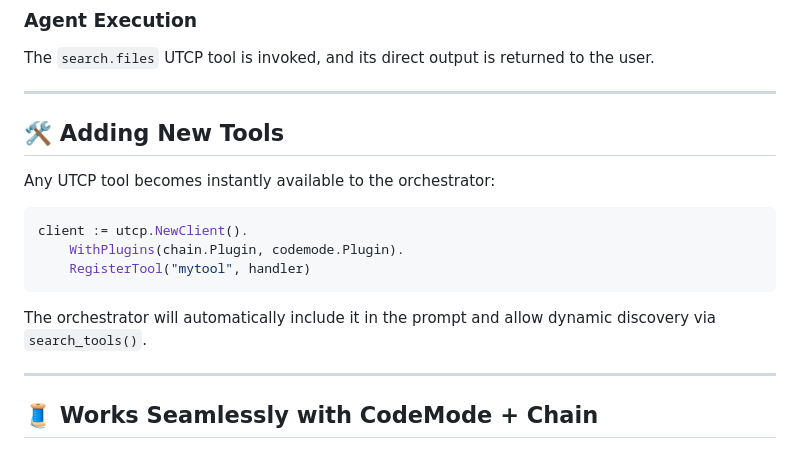
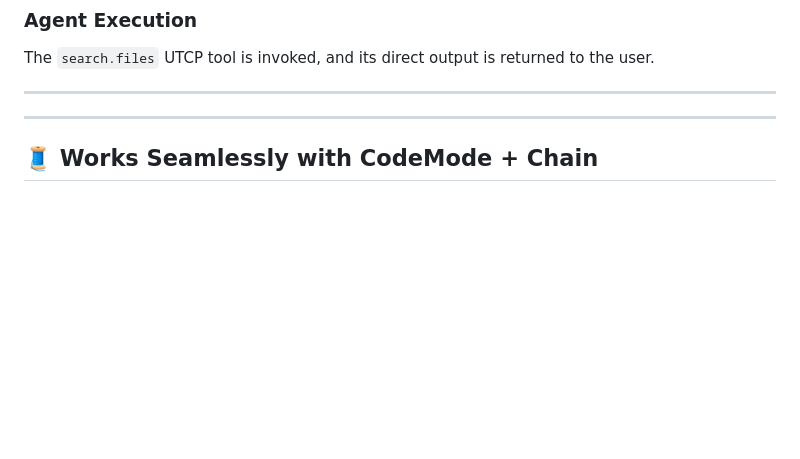
Before and after one commit to Protocol-Lattice/go-agent, a Markdown page: README.md, the part around the change. Rendered like a GitHub page; blank space fills up the shorter version.

````diff
--- a/README.md
+++ b/README.md
@@ -441,18 +441,6 @@ The `search.files` UTCP tool is invoked, and its direct output is returned to th
 
 ---
 
-## 🛠 Adding New Tools
-
-Any UTCP tool becomes instantly available to the orchestrator:
-
-```go
-client := utcp.NewClient().
-    WithPlugins(chain.Plugin, codemode.Plugin).
-    RegisterTool("mytool", handler)
-```
-
-The orchestrator will automatically include it in the prompt and allow dynamic discovery via `search_tools()`.
-
 ---
 
 ## 🧵 Works Seamlessly with CodeMode + Chain
````
